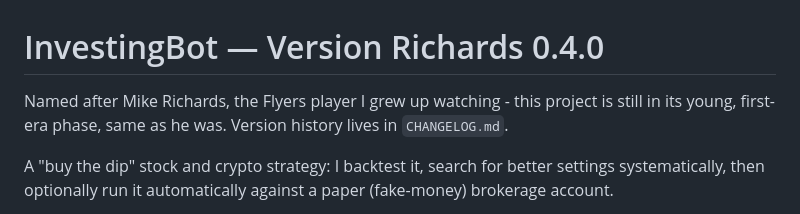
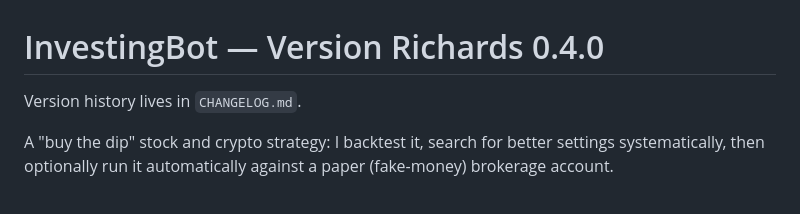
Before and after one commit to HarringtonEthan/InvestingBot, a Markdown page: README.md, the part around the change. Drawn GitHub-style.

Commit message:
Remove Richards naming backstory from README and CHANGELOG

```diff
--- a/README.md
+++ b/README.md
@@ -1,8 +1,6 @@
 # InvestingBot — Version Richards 0.4.0
 
-Named after Mike Richards, the Flyers player I grew up watching - this
-project is still in its young, first-era phase, same as he was. Version
-history lives in `CHANGELOG.md`.
+Version history lives in `CHANGELOG.md`.
 
 A "buy the dip" stock and crypto strategy: I backtest it, search for better
 settings systematically, then optionally run it automatically against a
```
Also changed, not shown: CHANGELOG.md (+4 -7 lines).
